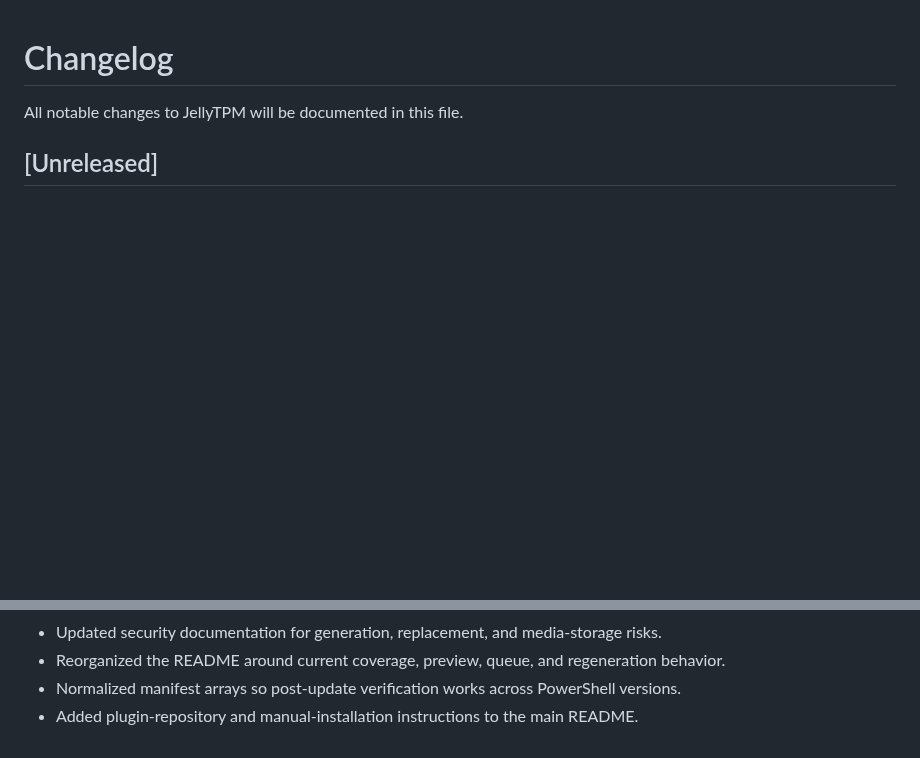
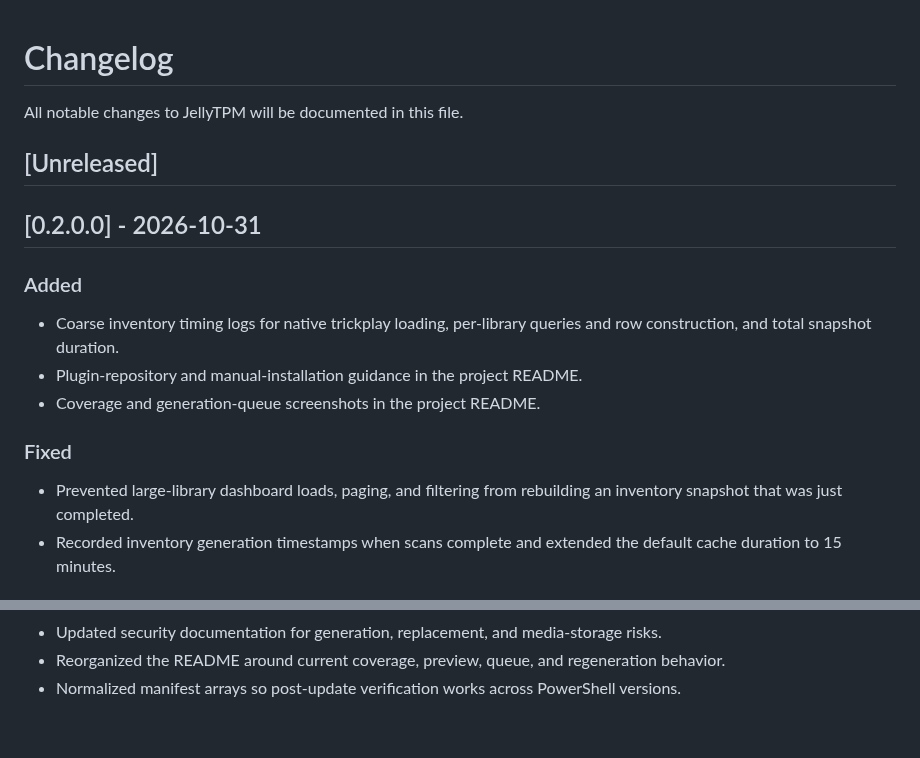
Before and after one commit to KristopherPeck/JellyTPM, a Markdown page: CHANGELOG.md, 2 parts joined by grey strips. GitHub-like rendering; blank space fills up the shorter version.

```diff
--- a/CHANGELOG.md
+++ b/CHANGELOG.md
@@ -3,3 +3,17 @@
 All notable changes to JellyTPM will be documented in this file.
 
 ## [Unreleased]
+
+## [0.2.0.0] - 2026-10-31
+
+### Added
+
+- Coarse inventory timing logs for native trickplay loading, per-library queries and row construction, and total snapshot duration.
+- Plugin-repository and manual-installation guidance in the project README.
+- Coverage and generation-queue screenshots in the project README.
+
+### Fixed
+
+- Prevented large-library dashboard loads, paging, and filtering from rebuilding an inventory snapshot that was just completed.
+- Recorded inventory generation timestamps when scans complete and extended the default cache duration to 15 minutes.
+
@@ -52,4 +67,3 @@ All notable changes to JellyTPM will be documented in this file.
 - Updated security documentation for generation, replacement, and media-storage risks.
 - Reorganized the README around current coverage, preview, queue, and regeneration behavior.
 - Normalized manifest arrays so post-update verification works across PowerShell versions.
-- Added plugin-repository and manual-installation instructions to the main README.
```
Also changed, not shown: other parts of CHANGELOG.md (+1 -0 lines), README.md (+14 -0 lines), assets/screenshots/coverage-dashboard.png (added), assets/screenshots/generation-queue.png (added), 4 other files.
